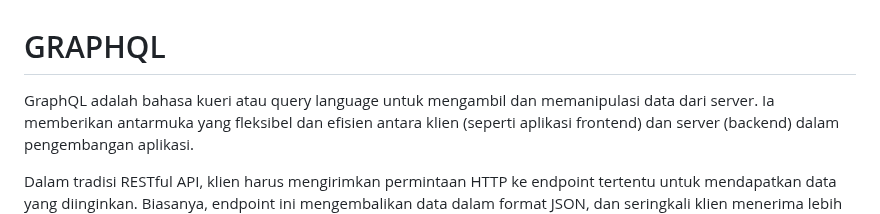
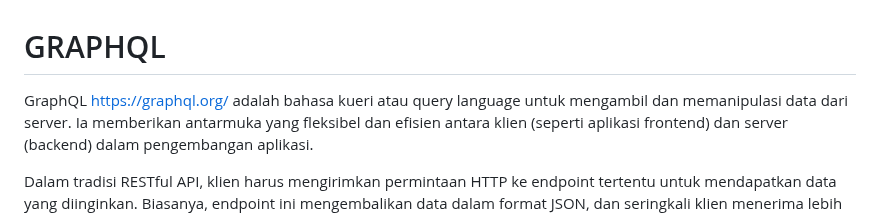
Before and after one commit to rplulbi/ws, a Markdown page: Chapter12/README.md, the part around one of its changes. GitHub-like rendering.

Commit message:
Update GraphQL

```diff
--- a/Chapter12/README.md
+++ b/Chapter12/README.md
@@ -1,5 +1,5 @@
 # GRAPHQL
 
-GraphQL adalah bahasa kueri atau query language untuk mengambil dan memanipulasi data dari server. Ia memberikan antarmuka yang fleksibel dan efisien antara klien (seperti aplikasi frontend) dan server (backend) dalam pengembangan aplikasi.
+GraphQL https://graphql.org/ adalah bahasa kueri atau query language untuk mengambil dan memanipulasi data dari server. Ia memberikan antarmuka yang fleksibel dan efisien antara klien (seperti aplikasi frontend) dan server (backend) dalam pengembangan aplikasi.
 
 Dalam tradisi RESTful API, klien harus mengirimkan permintaan HTTP ke endpoint tertentu untuk mendapatkan data yang diinginkan. Biasanya, endpoint ini mengembalikan data dalam format JSON, dan seringkali klien menerima lebih banyak atau kurang dari data yang sebenarnya dibutuhkan.
```
Also changed, not shown: other parts of Chapter12/README.md (+2 -0 lines).
